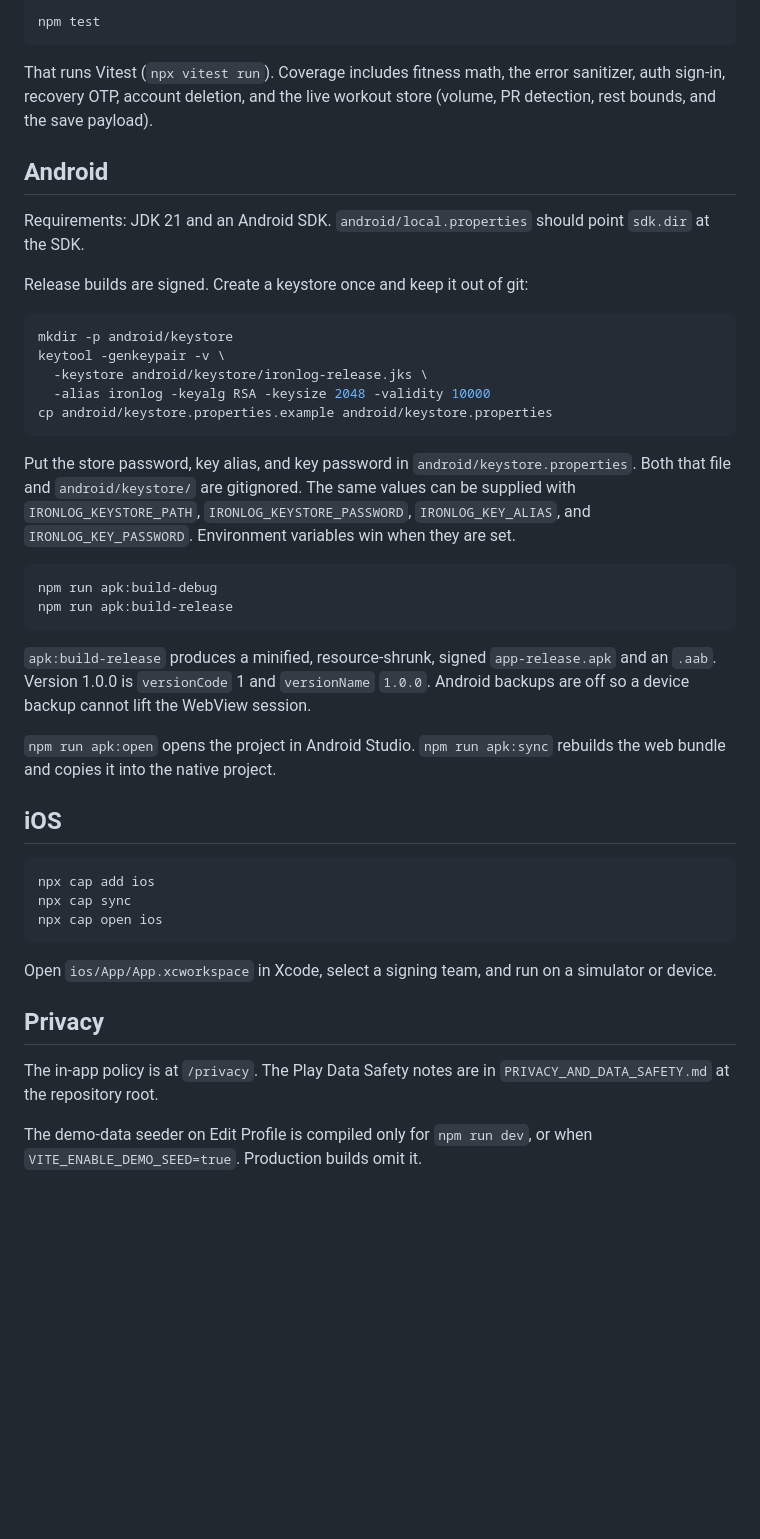
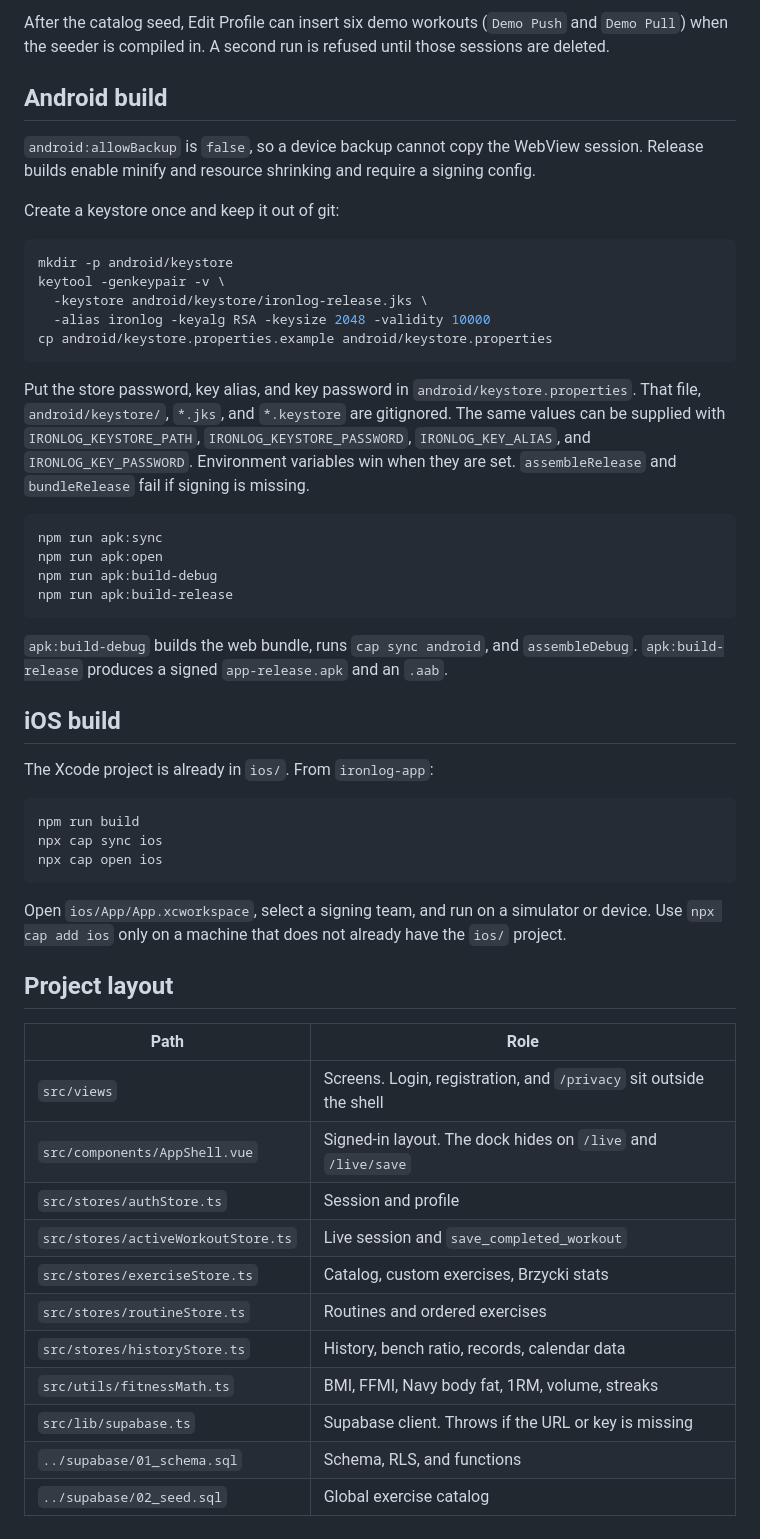
Before and after one commit to akhyars-it/IronLog, a Markdown page: ironlog-app/README.md, the part around one of its changes. Rendered like a GitHub page; blank space fills up the shorter version.

````diff
--- a/ironlog-app/README.md
+++ b/ironlog-app/README.md
@@ -46,15 +113,11 @@ Account deletion is available in Edit Profile. The user types `DELETE`, the app
 
-```bash
-npm test
-```
+After the catalog seed, Edit Profile can insert six demo workouts (`Demo Push` and `Demo Pull`) when the seeder is compiled in. A second run is refused until those sessions are deleted.
 
-That runs Vitest (`npx vitest run`). Coverage includes fitness math, the error sanitizer, auth sign-in, recovery OTP, account deletion, and the live workout store (volume, PR detection, rest bounds, and the save payload).
+## Android build
 
-## Android
+`android:allowBackup` is `false`, so a device backup cannot copy the WebView session. Release builds enable minify and resource shrinking and require a signing config.
 
-Requirements: JDK 21 and an Android SDK. `android/local.properties` should point `sdk.dir` at the SDK.
-
-Release builds are signed. Create a keystore once and keep it out of git:
+Create a keystore once and keep it out of git:
 
 ```bash
 mkdir -p android/keystore
@@ -64,29 +127,41 @@ keytool -genkeypair -v \
 cp android/keystore.properties.example android/keystore.properties
 ```
 
-Put the store password, key alias, and key password in `android/keystore.properties`. Both that file and `android/keystore/` are gitignored. The same values can be supplied with `IRONLOG_KEYSTORE_PATH`, `IRONLOG_KEYSTORE_PASSWORD`, `IRONLOG_KEY_ALIAS`, and `IRONLOG_KEY_PASSWORD`. Environment variables win when they are set.
+Put the store password, key alias, and key password in `android/keystore.properties`. That file, `android/keystore/`, `*.jks`, and `*.keystore` are gitignored. The same values can be supplied with `IRONLOG_KEYSTORE_PATH`, `IRONLOG_KEYSTORE_PASSWORD`, `IRONLOG_KEY_ALIAS`, and `IRONLOG_KEY_PASSWORD`. Environment variables win when they are set. `assembleRelease` and `bundleRelease` fail if signing is missing.
 
 ```bash
+npm run apk:sync
+npm run apk:open
 npm run apk:build-debug
 npm run apk:build-release
 ```
 
-`apk:build-release` produces a minified, resource-shrunk, signed `app-release.apk` and an `.aab`. Version 1.0.0 is `versionCode` 1 and `versionName` `1.0.0`. Android backups are off so a device backup cannot lift the WebView session.
+`apk:build-debug` builds the web bundle, runs `cap sync android`, and `assembleDebug`. `apk:build-release` produces a signed `app-release.apk` and an `.aab`.
 
-`npm run apk:open` opens the project in Android Studio. `npm run apk:sync` rebuilds the web bundle and copies it into the native project.
+## iOS build
 
-## iOS
+The Xcode project is already in `ios/`. From `ironlog-app`:
 
 ```bash
-npx cap add ios
-npx cap sync
+npm run build
+npx cap sync ios
 npx cap open ios
 ```
 
-Open `ios/App/App.xcworkspace` in Xcode, select a signing team, and run on a simulator or device.
+Open `ios/App/App.xcworkspace`, select a signing team, and run on a simulator or device. Use `npx cap add ios` only on a machine that does not already have the `ios/` project.
 
-## Privacy
+## Project layout
 
-The in-app policy is at `/privacy`. The Play Data Safety notes are in `PRIVACY_AND_DATA_SAFETY.md` at the repository root.
-
-The demo-data seeder on Edit Profile is compiled only for `npm run dev`, or when `VITE_ENABLE_DEMO_SEED=true`. Production builds omit it.
+| Path | Role |
+| --- | --- |
+| `src/views` | Screens. Login, registration, and `/privacy` sit outside the shell |
+| `src/components/AppShell.vue` | Signed-in layout. The dock hides on `/live` and `/live/save` |
+| `src/stores/authStore.ts` | Session and profile |
+| `src/stores/activeWorkoutStore.ts` | Live session and `save_completed_workout` |
+| `src/stores/exerciseStore.ts` | Catalog, custom exercises, Brzycki stats |
+| `src/stores/routineStore.ts` | Routines and ordered exercises |
+| `src/stores/historyStore.ts` | History, bench ratio, records, calendar data |
+| `src/utils/fitnessMath.ts` | BMI, FFMI, Navy body fat, 1RM, volume, streaks |
+| `src/lib/supabase.ts` | Supabase client. Throws if the URL or key is missing |
+| `../supabase/01_schema.sql` | Schema, RLS, and functions |
+| `../supabase/02_seed.sql` | Global exercise catalog |
````
Also changed, not shown: other parts of ironlog-app/README.md (+85 -18 lines).
